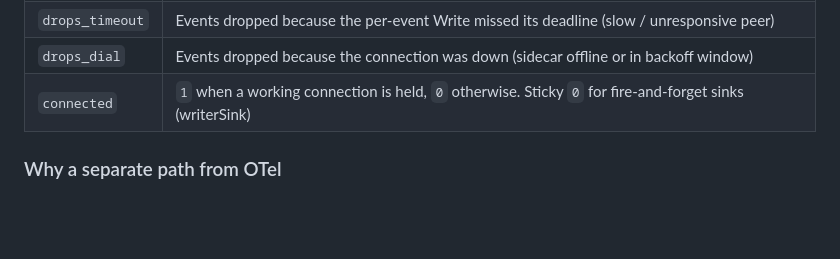
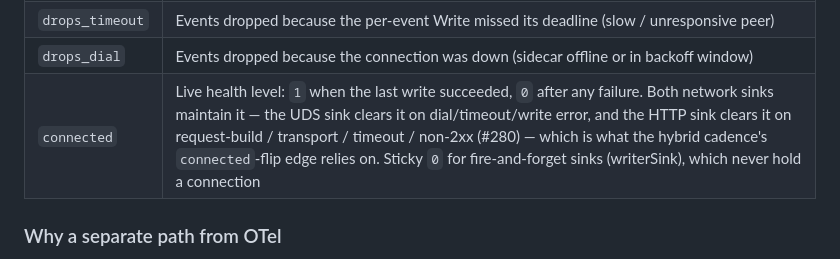
Before and after one commit to initializ/forge, a Markdown page: docs/security/audit-logging.md, the part around the change. Rendered like a GitHub page; blank space fills up the shorter version.

```diff
--- a/docs/security/audit-logging.md
+++ b/docs/security/audit-logging.md
@@ -398,7 +398,7 @@ visible from t=0.
 | `writes_ok` | Events successfully delivered to this sink |
 | `drops_timeout` | Events dropped because the per-event Write missed its deadline (slow / unresponsive peer) |
 | `drops_dial` | Events dropped because the connection was down (sidecar offline or in backoff window) |
-| `connected` | `1` when a working connection is held, `0` otherwise. Sticky `0` for fire-and-forget sinks (writerSink) |
+| `connected` | Live health level: `1` when the last write succeeded, `0` after any failure. Both network sinks maintain it — the UDS sink clears it on dial/timeout/write error, and the HTTP sink clears it on request-build / transport / timeout / non-2xx (#280) — which is what the hybrid cadence's `connected`-flip edge relies on. Sticky `0` for fire-and-forget sinks (writerSink), which never hold a connection |
 
 ### Why a separate path from OTel
 
```
Also changed, not shown: .claude/skills/forge.md (+3 -3 lines).
